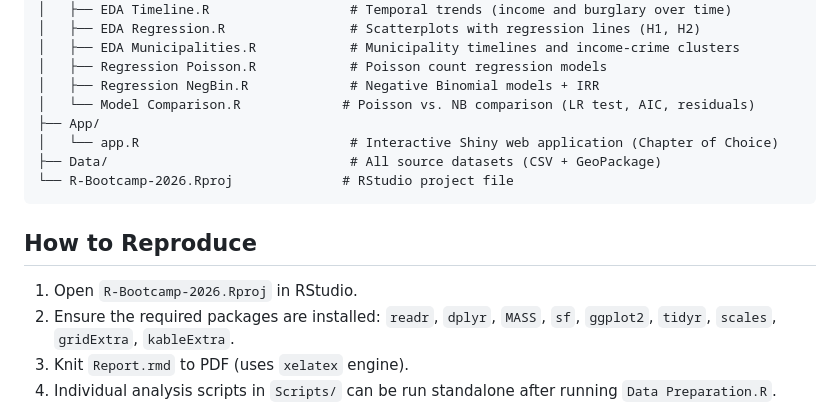
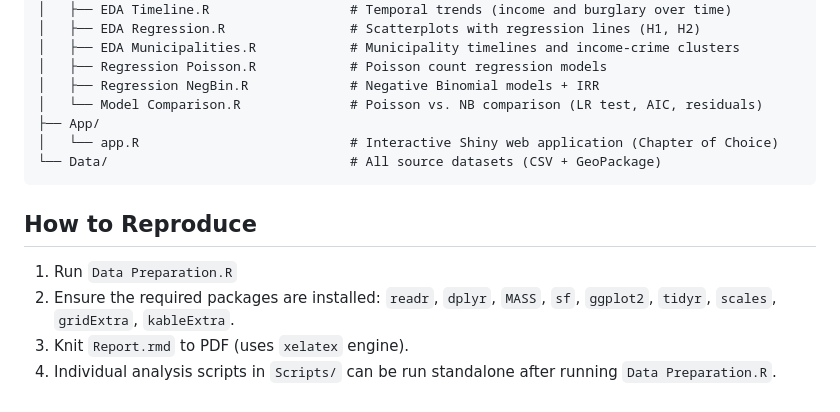
Before and after one commit to ThiloMilo24/R-Bootcamp-2026, a Markdown page: README.md, the part around the change. GitHub-like rendering.

````diff
--- a/README.md
+++ b/README.md
@@ -40,16 +40,15 @@ R-Bootcamp-2026/
 │   ├── EDA Municipalities.R            # Municipality timelines and income-crime clusters
 │   ├── Regression Poisson.R            # Poisson count regression models
 │   ├── Regression NegBin.R             # Negative Binomial models + IRR
-│   └── Model Comparison.R             # Poisson vs. NB comparison (LR test, AIC, residuals)
+│   └── Model Comparison.R              # Poisson vs. NB comparison (LR test, AIC, residuals)
 ├── App/
 │   └── app.R                           # Interactive Shiny web application (Chapter of Choice)
-├── Data/                               # All source datasets (CSV + GeoPackage)
-└── R-Bootcamp-2026.Rproj              # RStudio project file
+└── Data/                               # All source datasets (CSV + GeoPackage)
 ```
 
 ## How to Reproduce
 
-1. Open `R-Bootcamp-2026.Rproj` in RStudio.
+1. Run `Data Preparation.R`
 2. Ensure the required packages are installed: `readr`, `dplyr`, `MASS`, `sf`, `ggplot2`, `tidyr`, `scales`, `gridExtra`, `kableExtra`.
 3. Knit `Report.rmd` to PDF (uses `xelatex` engine).
 4. Individual analysis scripts in `Scripts/` can be run standalone after running `Data Preparation.R`.
````
